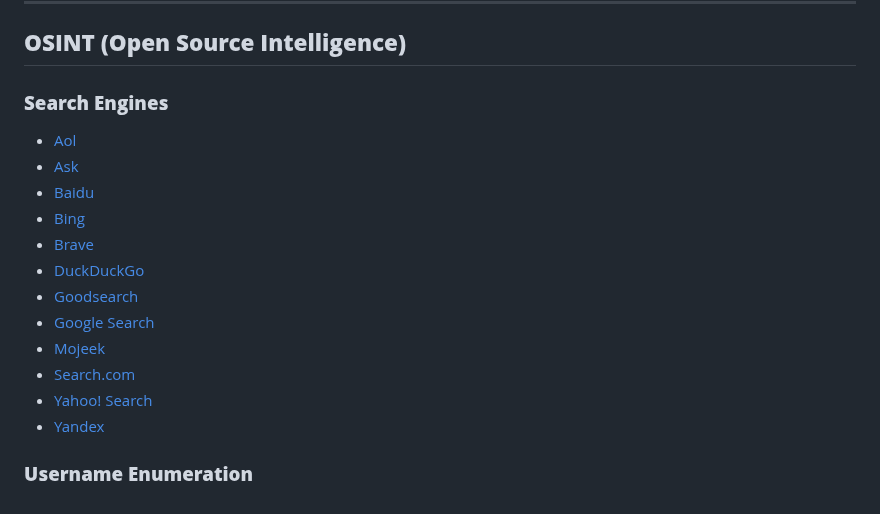
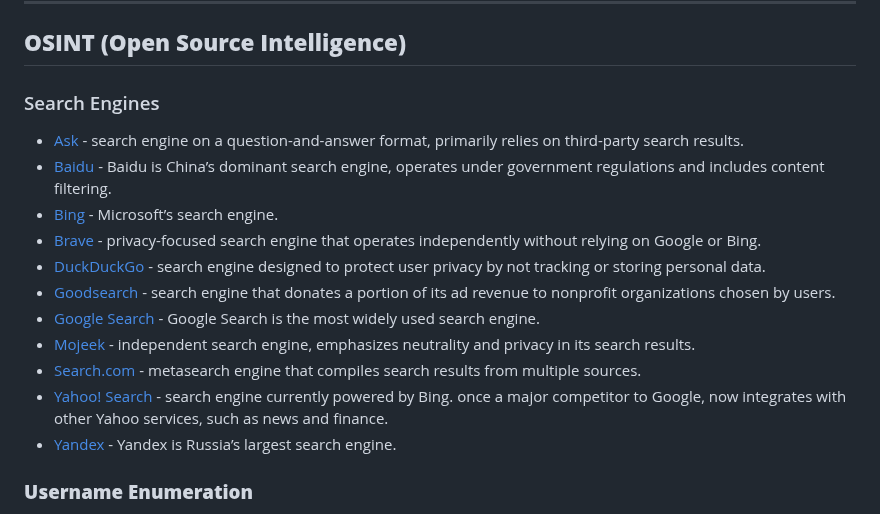
Before and after one commit to s0lj4h/Cypher-OSINT, a Markdown page: README.md, the part around the change. GitHub-like rendering.

```diff
--- a/README.md
+++ b/README.md
@@ -44,19 +44,19 @@ This repository provides a curated collection of OSINT tools and resources.
 
 ## **OSINT (Open Source Intelligence)**
 
-### **Search Engines**
-- [Aol](https://search.aol.com)
-- [Ask](https://www.ask.com)
-- [Baidu](http://www.baidu.com)
-- [Bing](https://www.bing.com)
-- [Brave](https://search.brave.com)
-- [DuckDuckGo](https://duckduckgo.com)
-- [Goodsearch](https://www.goodsearch.com)
-- [Google Search](https://www.google.com)
-- [Mojeek](https://www.mojeek.com/)
-- [Search.com](https://www.search.com)
-- [Yahoo! Search](https://www.yahoo.com)
-- [Yandex](http://www.yandex.com)
+### Search Engines
+
+- [Ask](https://www.ask.com) - search engine on a question-and-answer format, primarily relies on third-party search results.
+- [Baidu](http://www.baidu.com) - Baidu is China’s dominant search engine, operates under government regulations and includes content filtering.
+- [Bing](https://www.bing.com) - Microsoft’s search engine.
+- [Brave](https://search.brave.com) - privacy-focused search engine that operates independently without relying on Google or Bing.
+- [DuckDuckGo](https://duckduckgo.com) - search engine designed to protect user privacy by not tracking or storing personal data.
+- [Goodsearch](https://www.goodsearch.com) - search engine that donates a portion of its ad revenue to nonprofit organizations chosen by users.
+- [Google Search](https://www.google.com) - Google Search is the most widely used search engine.
+- [Mojeek](https://www.mojeek.com/) - independent search engine, emphasizes neutrality and privacy in its search results.
+- [Search.com](https://www.search.com) - metasearch engine that compiles search results from multiple sources.
+- [Yahoo! Search](https://www.yahoo.com)  - search engine currently powered by Bing. once a major competitor to Google, now integrates with other Yahoo services, such as news and finance.
+- [Yandex](http://www.yandex.com) - Yandex is Russia’s largest search engine.
 
 ### **Username Enumeration**
 - [Maigret](https://t.me/osint_maigret_bot/) - Telegram bot that searches usernames across 3,000 platforms.
```
